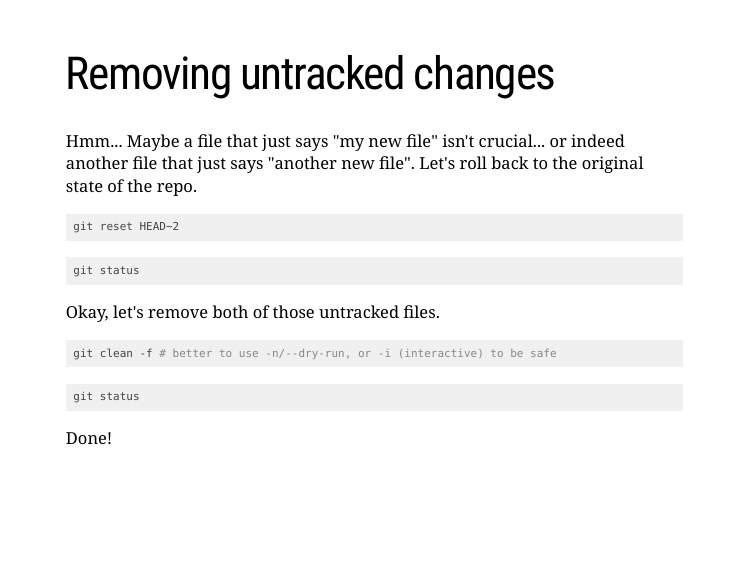
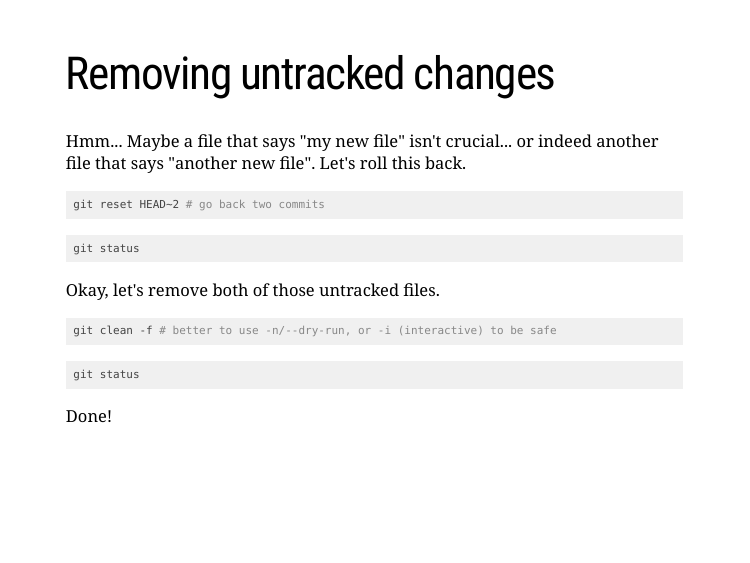
Before and after one commit to alanocallaghan/git-talk, an R Markdown document (git-intro.Rmd): page 13 of 31. Rendered offline with R 4.5, knitr and Pandoc, with nearby package versions; the code chunks are not run, so their results and figures are left out; the slides are laid out offline by our stand-in for remark.js, each with all of its steps uncovered, in fonts that may differ from those the slides ask for, and without slide numbers, shadows or browser add-ons.

Commit message:
Hopefully linebreak

````diff
--- a/git-intro.Rmd
+++ b/git-intro.Rmd
@@ -220,12 +220,12 @@ git status
 
 # Removing untracked changes
 
-Hmm... Maybe a file that just says "my new file" isn't crucial...
-or indeed another file that just says "another new file".
-Let's roll back to the original state of the repo.
+Hmm... Maybe a file that says "my new file" isn't crucial...
+or indeed another file that says "another new file".
+Let's roll this back.
 
 ```{bash}
-git reset HEAD~2
+git reset HEAD~2 # go back two commits
 ```
 ```{bash}
 git status
````
